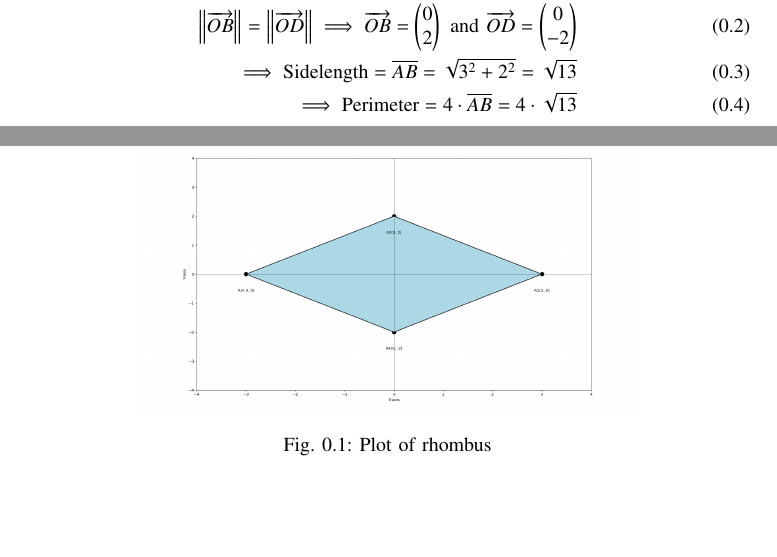
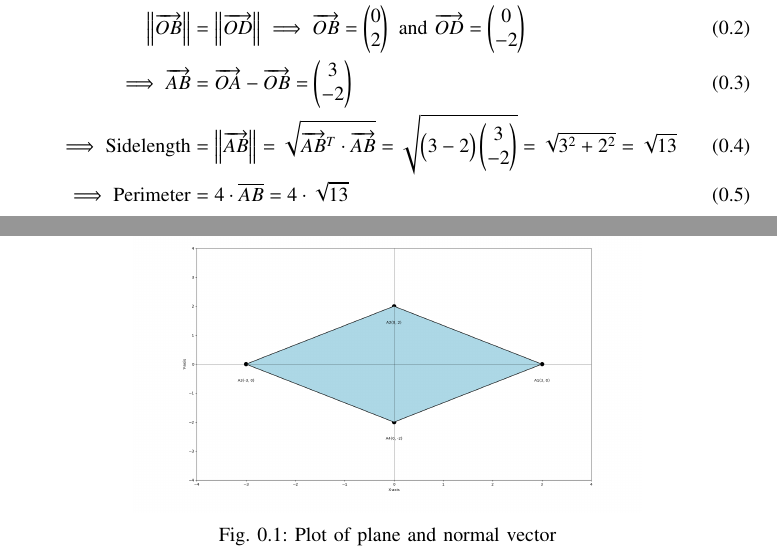
Before and after one commit to arnavmahishi/EE1030, a LaTeX paper (getqn4/main.tex): two parts of pages 1 and 2 of 2, joined at a grey line, cut so that both start at the same text, the shorter picture padded with empty space. Compiled offline with pdfLaTeX.

Commit message:
add files

```diff
--- a/getqn4/main.tex
+++ b/getqn4/main.tex
@@ -65,3 +65,8 @@ Q) Construct a rhombus whose diagonals are 4cm and 6cm in lengths.\\
 \end{table}\\
 Soln: Assuming x and y axis as diagonals of rhombus and center as origin\\
 \begin{align}
+\norm{\overrightarrow{OA}}&=\norm{\overrightarrow{OC}}\implies \overrightarrow{OA}=\myvec{3\\0}\text{ and }\overrightarrow{OC}=\myvec{-3\\0}\\
+\norm{\overrightarrow{OB}}&=\norm{\overrightarrow{OD}}\implies \overrightarrow{OB}=\myvec{0\\2}\text{ and }\overrightarrow{OD}=\myvec{0\\-2}\\
+\implies\overrightarrow{AB}&=\overrightarrow{OA}-\overrightarrow{OB}=\myvec{3\\-2}\\
+\implies\text{Sidelength}&=\norm{\overrightarrow{AB}}=\sqrt{\overrightarrow{AB}^T\cdot\overrightarrow{AB}}=\sqrt{\myvec{3 -2}\myvec{3\\-2}}=\sqrt{3^2+2^2}=\sqrt{13}\\
+\implies\text{Perimeter}&=4\cdot\overline{AB}=4\cdot\sqrt{13}
@@ -73,7 +74,7 @@ Soln: Assuming x and y axis as diagonals of rhombus and center as origin\\
 \begin{figure}[h!]
    \centering
    \includegraphics[width=0.7\linewidth]{figs/Figure_1.png}
-   \caption{Plot of rhombus}
+   \caption{Plot of plane and normal vector}
    \label{stemplot}
 \end{figure}
 \end{document}
```
Also changed, not shown: getqn4/main.tex (6 more changed lines).
